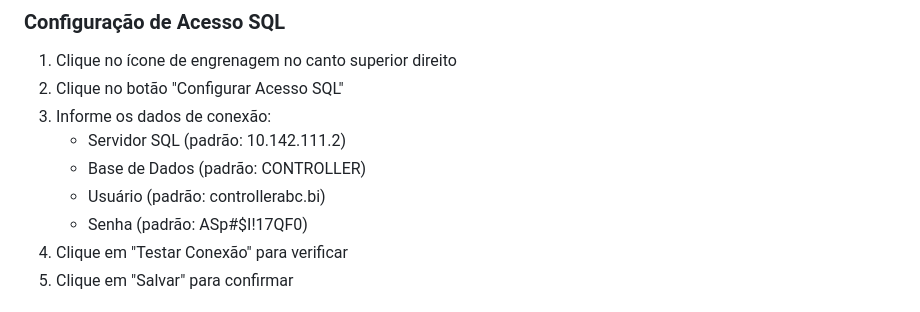
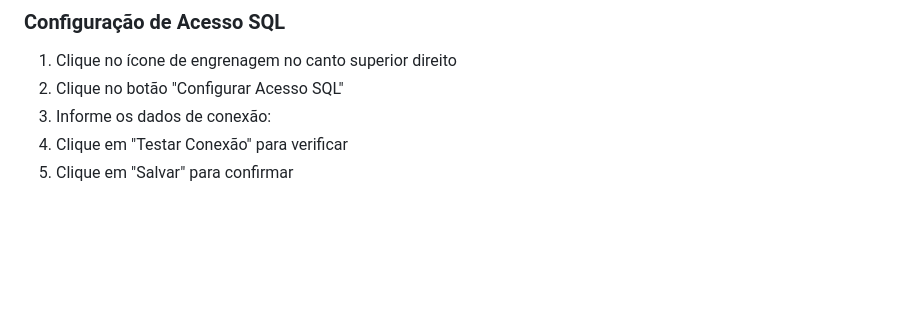
Before and after one commit to jmurilobr/IMOBILIZADO, a Markdown page: COMPILAR.md, the part around the change. Rendered like a GitHub page; blank space fills up the shorter version.

Commit message:
compilar

```diff
--- a/COMPILAR.md
+++ b/COMPILAR.md
@@ -53,10 +53,6 @@ Para criar um aplicativo desktop Windows:
 1. Clique no ícone de engrenagem no canto superior direito
 2. Clique no botão "Configurar Acesso SQL"
 3. Informe os dados de conexão:
-   - Servidor SQL (padrão: 10.142.111.2)
-   - Base de Dados (padrão: CONTROLLER)
-   - Usuário (padrão: controllerabc.bi)
-   - Senha (padrão: ASp#$I!17QF0)
 4. Clique em "Testar Conexão" para verificar
 5. Clique em "Salvar" para confirmar
 
```
